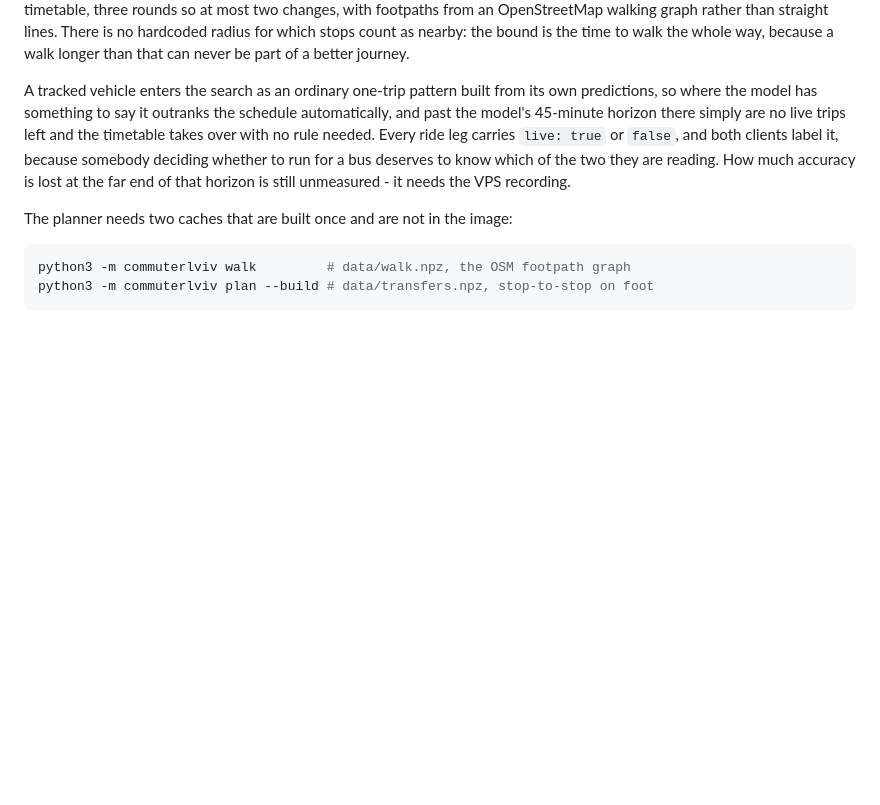
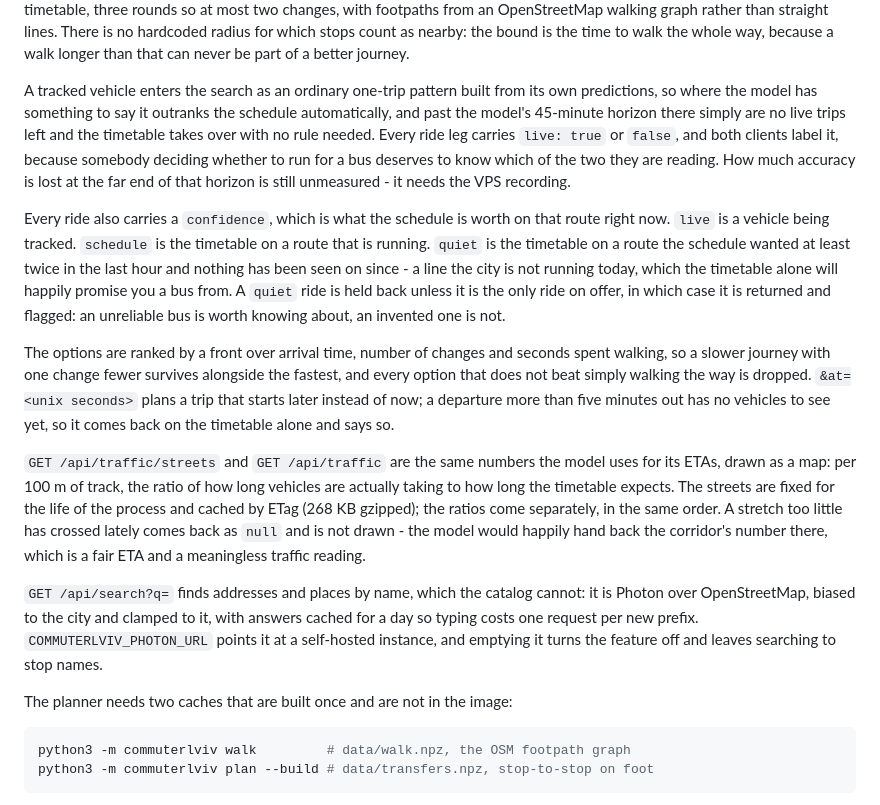
Before and after one commit to rhusiev/CommuterLviv, a Markdown page: README.md, the part around the change. GitHub-like rendering; blank space fills up the shorter version.

Commit message:
Say what the planner now answers, and what traffic and search are
Co-Authored-By: Claude Opus 5 <noreply@anthropic.com>

````diff
--- a/README.md
+++ b/README.md
@@ -414,6 +414,37 @@ somebody deciding whether to run for a bus deserves to know which of the two
 they are reading. How much accuracy is lost at the far end of that horizon is
 still unmeasured - it needs the VPS recording.
 
+Every ride also carries a `confidence`, which is what the schedule is worth on
+that route right now. `live` is a vehicle being tracked. `schedule` is the
+timetable on a route that is running. `quiet` is the timetable on a route the
+schedule wanted at least twice in the last hour and nothing has been seen on
+since - a line the city is not running today, which the timetable alone will
+happily promise you a bus from. A `quiet` ride is held back unless it is the
+only ride on offer, in which case it is returned and flagged: an unreliable bus
+is worth knowing about, an invented one is not.
+
+The options are ranked by a front over arrival time, number of changes and
+seconds spent walking, so a slower journey with one change fewer survives
+alongside the fastest, and every option that does not beat simply walking the
+way is dropped. `&at=<unix seconds>` plans a trip that starts later instead of
+now; a departure more than five minutes out has no vehicles to see yet, so it
+comes back on the timetable alone and says so.
+
+`GET /api/traffic/streets` and `GET /api/traffic` are the same numbers the
+model uses for its ETAs, drawn as a map: per 100 m of track, the ratio of how
+long vehicles are actually taking to how long the timetable expects. The
+streets are fixed for the life of the process and cached by ETag (268 KB
+gzipped); the ratios come separately, in the same order. A stretch too little
+has crossed lately comes back as `null` and is not drawn - the model would
+happily hand back the corridor's number there, which is a fair ETA and a
+meaningless traffic reading.
+
+`GET /api/search?q=` finds addresses and places by name, which the catalog
+cannot: it is Photon over OpenStreetMap, biased to the city and clamped to it,
+with answers cached for a day so typing costs one request per new prefix.
+`COMMUTERLVIV_PHOTON_URL` points it at a self-hosted instance, and emptying it
+turns the feature off and leaves searching to stop names.
+
 The planner needs two caches that are built once and are not in the image:
 
 ```sh
````
